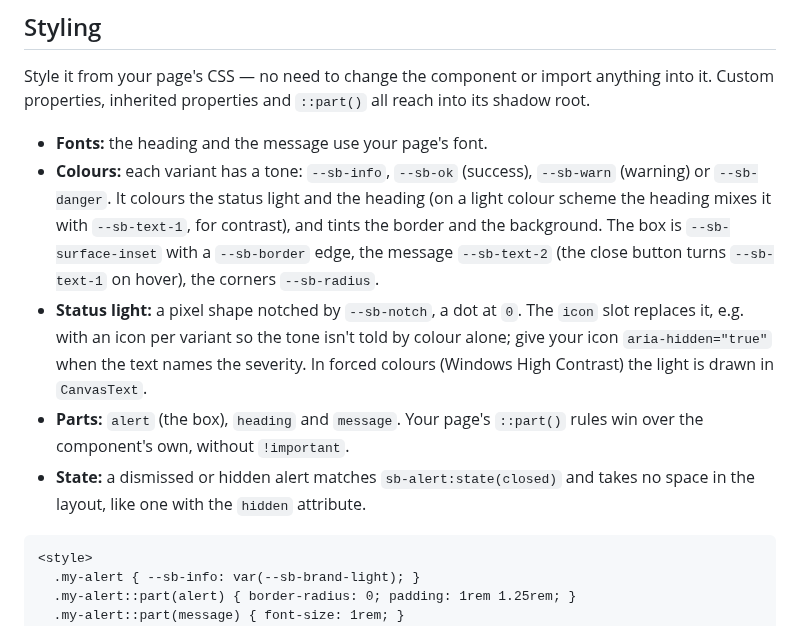
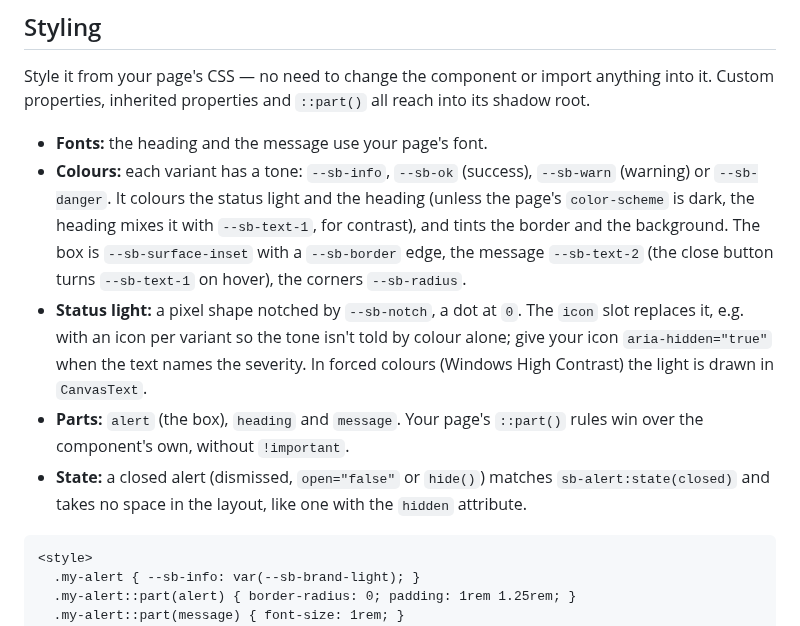
Before and after one commit to zweiundeins/starbase, a Markdown page: components/alert/README.md, the part around the change. Rendered like a GitHub page.

Commit message:
alert: docs say which alerts match :state(closed), and that the heading mix follows color-scheme

````diff
--- a/components/alert/README.md
+++ b/components/alert/README.md
@@ -65,10 +65,10 @@ So a new message needs a new element: give each message its own `id` (as above),
 Style it from your page's CSS — no need to change the component or import anything into it. Custom properties, inherited properties and `::part()` all reach into its shadow root.
 
 - **Fonts:** the heading and the message use your page's font.
-- **Colours:** each variant has a tone: `--sb-info`, `--sb-ok` (success), `--sb-warn` (warning) or `--sb-danger`. It colours the status light and the heading (on a light colour scheme the heading mixes it with `--sb-text-1`, for contrast), and tints the border and the background. The box is `--sb-surface-inset` with a `--sb-border` edge, the message `--sb-text-2` (the close button turns `--sb-text-1` on hover), the corners `--sb-radius`.
+- **Colours:** each variant has a tone: `--sb-info`, `--sb-ok` (success), `--sb-warn` (warning) or `--sb-danger`. It colours the status light and the heading (unless the page's `color-scheme` is dark, the heading mixes it with `--sb-text-1`, for contrast), and tints the border and the background. The box is `--sb-surface-inset` with a `--sb-border` edge, the message `--sb-text-2` (the close button turns `--sb-text-1` on hover), the corners `--sb-radius`.
 - **Status light:** a pixel shape notched by `--sb-notch`, a dot at `0`. The `icon` slot replaces it, e.g. with an icon per variant so the tone isn't told by colour alone; give your icon `aria-hidden="true"` when the text names the severity. In forced colours (Windows High Contrast) the light is drawn in `CanvasText`.
 - **Parts:** `alert` (the box), `heading` and `message`. Your page's `::part()` rules win over the component's own, without `!important`.
-- **State:** a dismissed or hidden alert matches `sb-alert:state(closed)` and takes no space in the layout, like one with the `hidden` attribute.
+- **State:** a closed alert (dismissed, `open="false"` or `hide()`) matches `sb-alert:state(closed)` and takes no space in the layout, like one with the `hidden` attribute.
 
 ```html preview
 <style>
````
